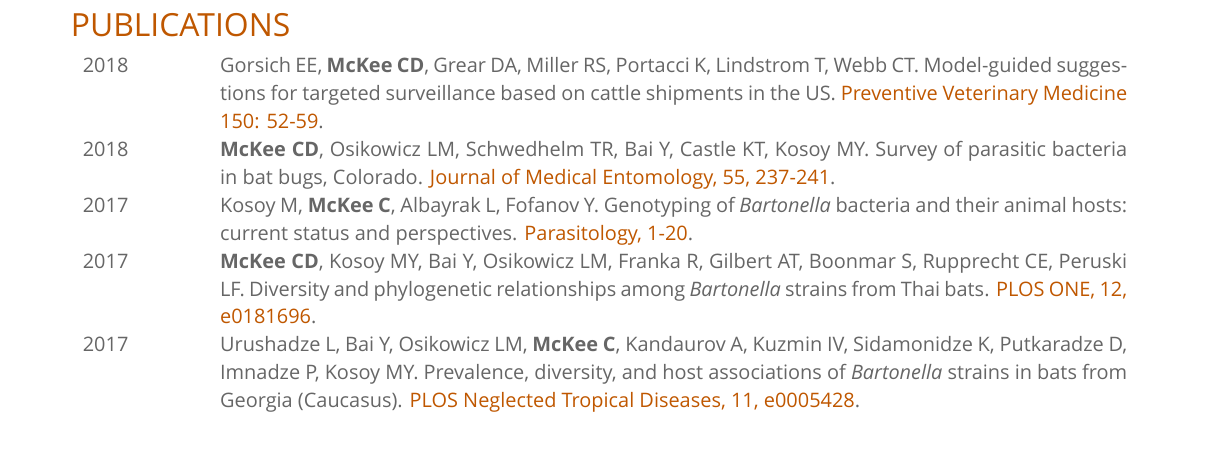
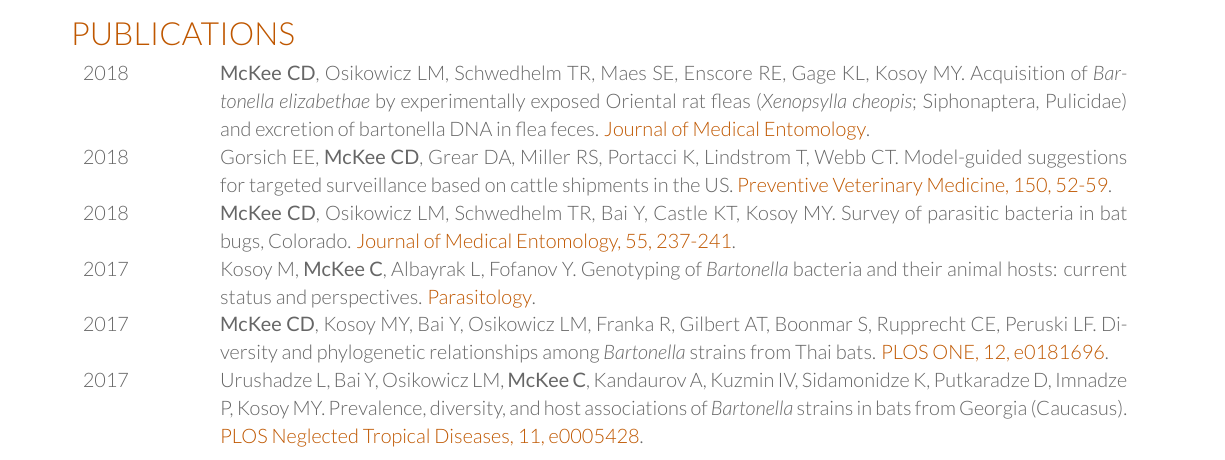
Before and after one commit to clifmckee/CV-files, a LaTeX CV (McKee-CV.tex): part of page 2 of 3 before the commit and part of page 1 of 3 after it, cut so that both start at the same text. Compiled offline with XeLaTeX; a missing font is replaced by an installed copy or a similar font.

Commit message:
Add fonts and update CV

```diff
--- a/McKee-CV.tex
+++ b/McKee-CV.tex
@@ -105,13 +105,13 @@
 
 %In review & Kellner A, Carver S, Scorza V, \textbf{McKee CD}, Lappin M, Crooks KR, VandeWoude S, Antolin MF. Spillover of an erythrocytic bacterial pathogen from domestic cats to wild felids. \textcolor{special}{Ecology and Evolution}.\\
 %
-%In review & \textbf{McKee CD}, Osikowicz LM, Schwedhelm TR, Maes SE, Enscore RE, Gage KL, Kosoy MY. Acquisition of \textit{Bartonella elizabethae} by experimentally exposed oriental rat fleas (\textit{Xenopsylla cheopis}; Siphonaptera, Pulicidae) and excretion of bartonella DNA in flea feces. \textcolor{special}{Journal of Medical Entomology}.\\
+2018 & \textbf{McKee CD}, Osikowicz LM, Schwedhelm TR, Maes SE, Enscore RE, Gage KL, Kosoy MY. Acquisition of \textit{Bartonella elizabethae} by experimentally exposed Oriental rat fleas (\textit{Xenopsylla cheopis}; Siphonaptera, Pulicidae) and excretion of bartonella DNA in flea feces. \href{https://doi.org/10.1093/jme/tjy085}{\textcolor{special}{Journal of Medical Entomology}.}\\
 
-2018 & Gorsich EE, \textbf{McKee CD}, Grear DA, Miller RS, Portacci K, Lindstrom T, Webb CT. Model-guided suggestions for targeted surveillance based on cattle shipments in the US. \href{https://doi.org/10.1016/j.prevetmed.2017.12.004}{\textcolor{special}{Preventive Veterinary Medicine 150: 52-59}.}\\
+2018 & Gorsich EE, \textbf{McKee CD}, Grear DA, Miller RS, Portacci K, Lindstrom T, Webb CT. Model-guided suggestions for targeted surveillance based on cattle shipments in the US. \href{https://doi.org/10.1016/j.prevetmed.2017.12.004}{\textcolor{special}{Preventive Veterinary Medicine, 150, 52-59}.}\\
 
 2018 & \textbf{McKee CD}, Osikowicz LM, Schwedhelm TR, Bai Y, Castle KT, Kosoy MY. Survey of parasitic bacteria in bat bugs, Colorado. \href{https://doi.org/10.1093/jme/tjx155}{\textcolor{special}{Journal of Medical Entomology, 55, 237-241}.}\\
 
-2017 & Kosoy M, \textbf{McKee C}, Albayrak L, Fofanov Y. Genotyping of \textit{Bartonella} bacteria and their animal hosts: current status and perspectives. \href{https://doi.org/10.1017/S0031182017001263}{\textcolor{special}{Parasitology, 1-20}.}\\
+2017 & Kosoy M, \textbf{McKee C}, Albayrak L, Fofanov Y. Genotyping of \textit{Bartonella} bacteria and their animal hosts: current status and perspectives. \href{https://doi.org/10.1017/S0031182017001263}{\textcolor{special}{Parasitology}.}\\
 
 2017 & \textbf{McKee CD}, Kosoy MY, Bai Y, Osikowicz LM, Franka R, Gilbert AT, Boonmar S, Rupprecht CE, Peruski LF. Diversity and phylogenetic relationships among \textit{Bartonella} strains from Thai bats. \href{https://doi.org/10.1371/journal.pone.0181696}{\textcolor{special}{PLOS ONE, 12, e0181696}.}\\
 
```
Also changed, not shown: McKee-CV.pdf, fonts/lato/Lato-Bla.ttf (added), fonts/lato/Lato-BlaIta.ttf (added), fonts/lato/Lato-Bol.ttf (added), fonts/lato/Lato-BolIta.ttf (added), fonts/lato/Lato-Hai.ttf (added), fonts/lato/Lato-HaiIta.ttf (added), fonts/lato/Lato-Lig.ttf (added), fonts/lato/Lato-LigIta.ttf (added), fonts/lato/Lato-Reg.ttf (added), fonts/lato/Lato-RegIta.ttf (added), fonts/raleway/Raleway-Bold.otf (added), fonts/raleway/Raleway-ExtraBold.otf (added), fonts/raleway/Raleway-ExtraLight.otf (added), 7 more files, 2 other files.
